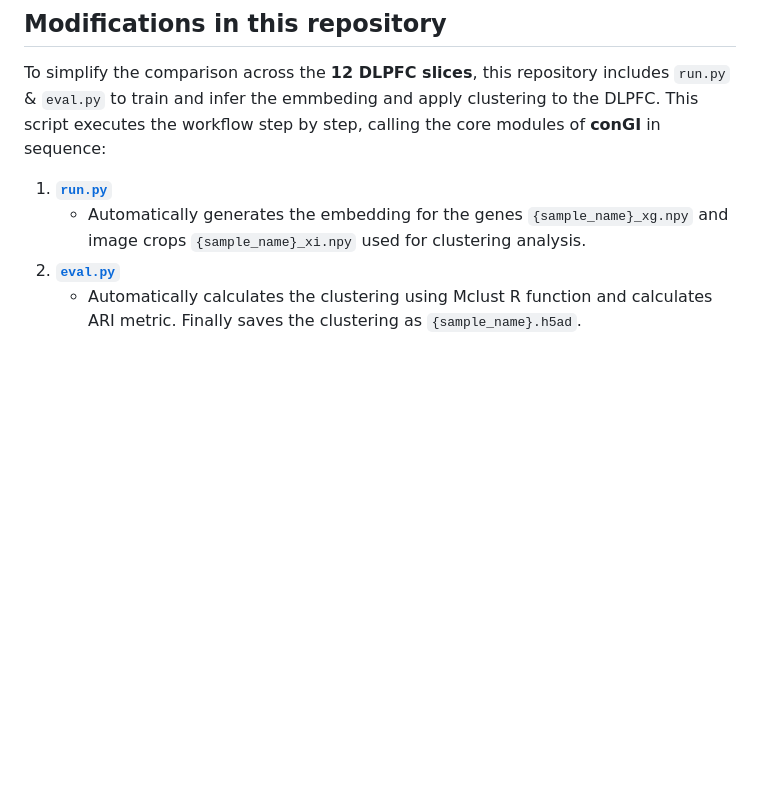
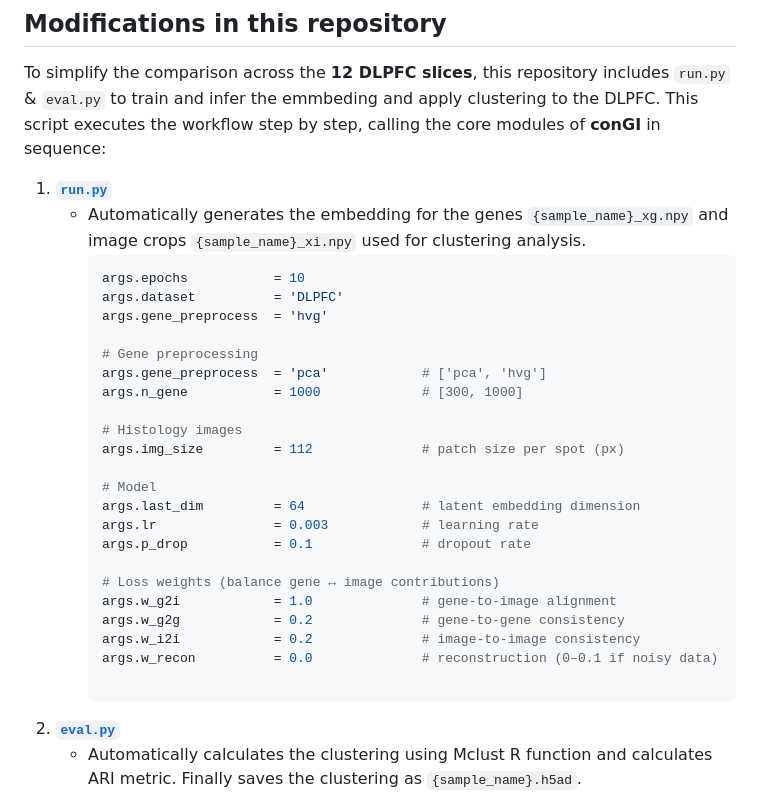
Before and after one commit to pedrocastillorosique/Master_Thesis_PCR, a Markdown page: ConGI/README.md, the part around the change. Rendered like a GitHub page; blank space fills up the shorter version.

````diff
--- a/ConGI/README.md
+++ b/ConGI/README.md
@@ -13,6 +13,29 @@ This script executes the workflow step by step, calling the core modules of **co
 
 1. **[`run.py`](conGI/run.py)**
    - Automatically generates the embedding for the genes `{sample_name}_xg.npy` and image crops `{sample_name}_xi.npy` used for clustering analysis.
+      ```bash
+     args.epochs           = 10
+     args.dataset          = 'DLPFC'
+     args.gene_preprocess  = 'hvg'
+
+     # Gene preprocessing
+      args.gene_preprocess  = 'pca'            # ['pca', 'hvg']
+      args.n_gene           = 1000             # [300, 1000]
+
+     # Histology images
+      args.img_size         = 112              # patch size per spot (px)
+
+      # Model
+      args.last_dim         = 64               # latent embedding dimension
+      args.lr               = 0.003            # learning rate
+      args.p_drop           = 0.1              # dropout rate
+
+      # Loss weights (balance gene ↔ image contributions)
+      args.w_g2i            = 1.0              # gene-to-image alignment
+      args.w_g2g            = 0.2              # gene-to-gene consistency
+      args.w_i2i            = 0.2              # image-to-image consistency
+      args.w_recon          = 0.0              # reconstruction (0–0.1 if noisy data)
+
 3. **[`eval.py`](conGI/eval.py)**
    - Automatically calculates the clustering using Mclust R function and calculates ARI metric. Finally saves the clustering as `{sample_name}.h5ad`.
 
````
